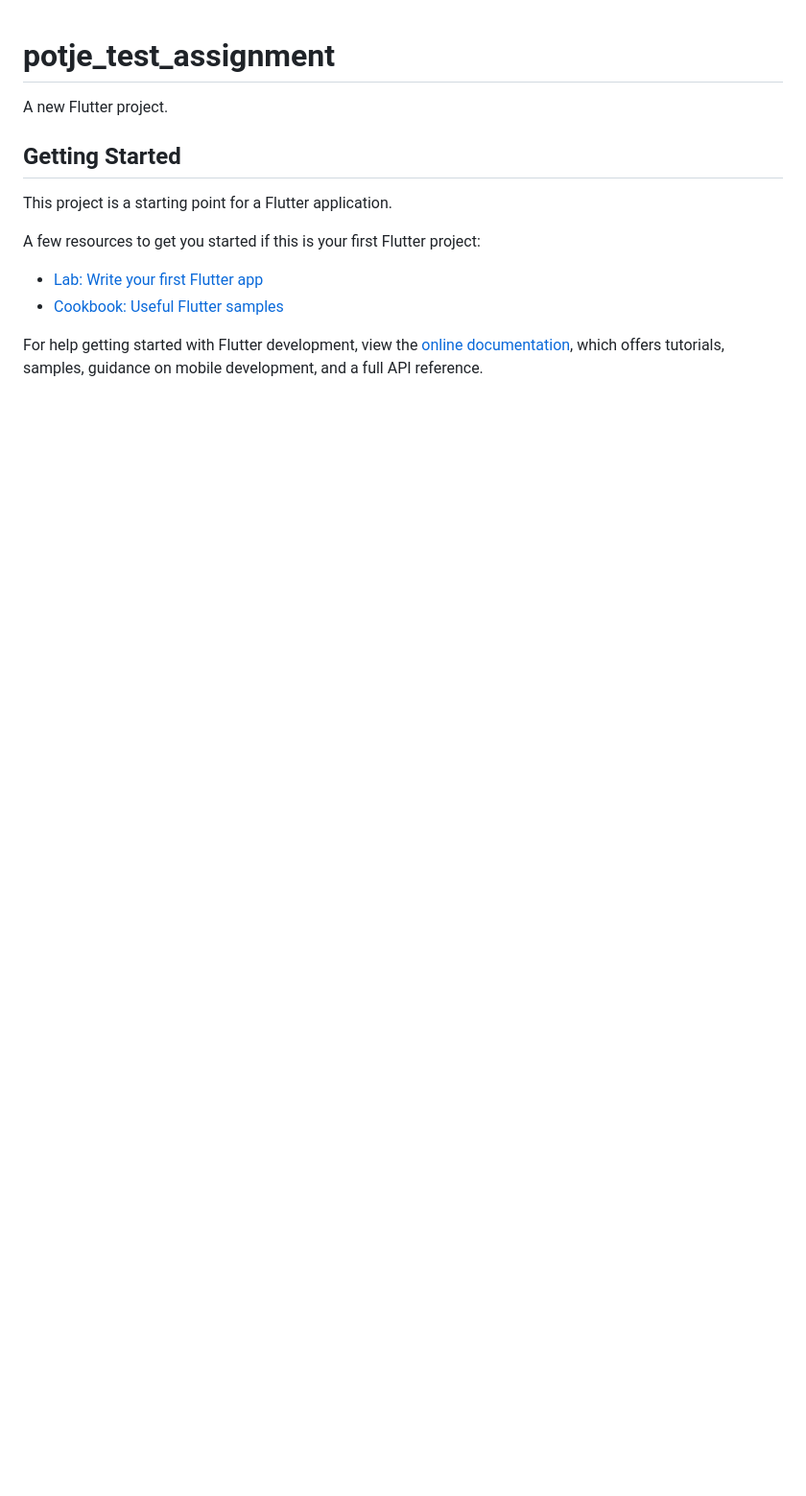
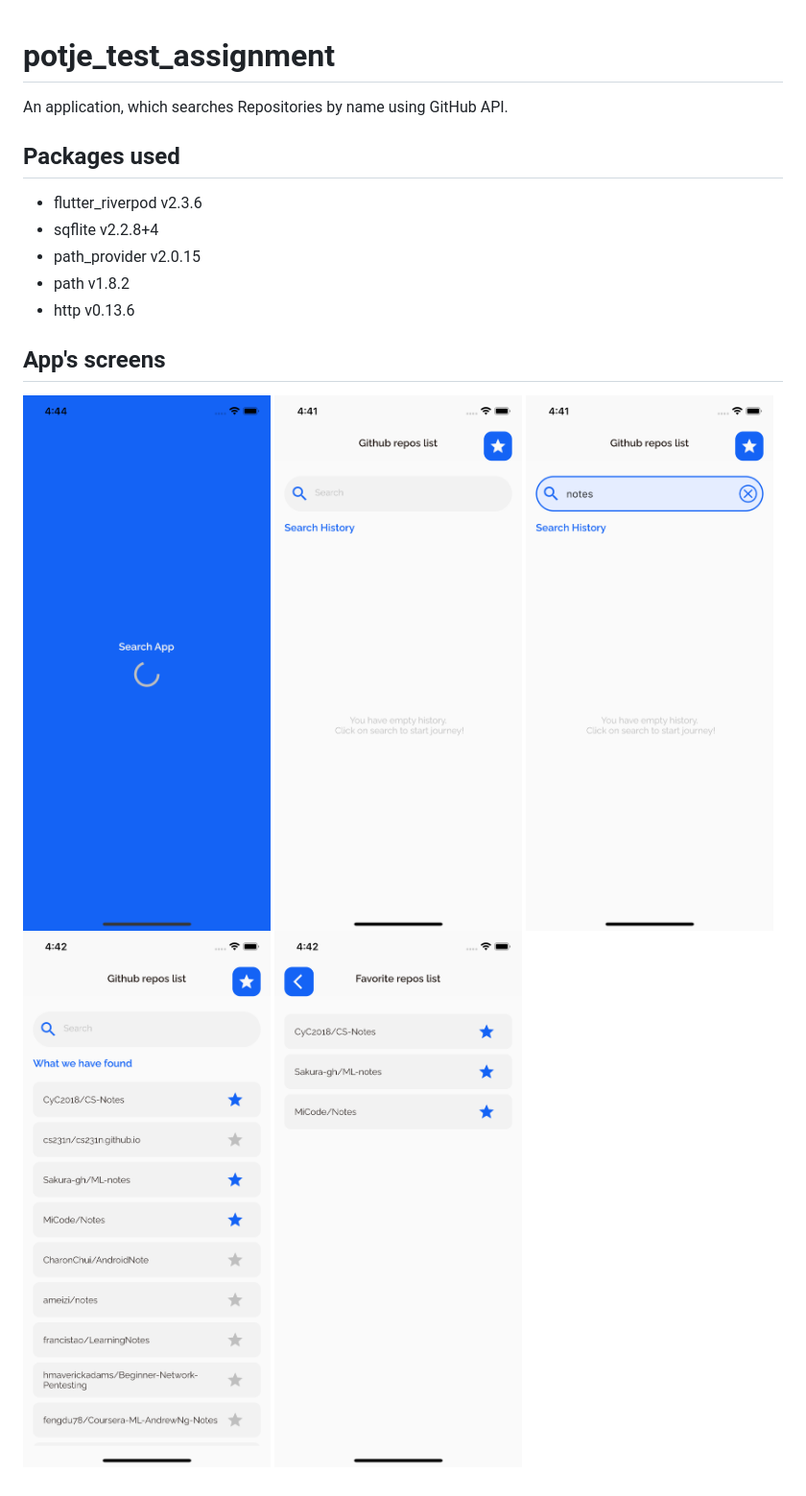
Before and after one commit to OwlDarlyn/flutter-github-search, a Markdown page: README.md, the part around the change. Shown: that part at 96% size. Rendered like a GitHub page; pictures changed too: favorite_list.png (added), load_screen.png (added), search_active_input.png (added); blank space fills up the shorter version.

```diff
--- a/README.md
+++ b/README.md
@@ -1,16 +1,19 @@
 # potje_test_assignment
 
-A new Flutter project.
+An application, which searches Repositories by name using GitHub API.
 
-## Getting Started
+## Packages used
 
-This project is a starting point for a Flutter application.
+  * flutter_riverpod v2.3.6
+  * sqflite v2.2.8+4
+  * path_provider v2.0.15
+  * path v1.8.2
+  * http v0.13.6
 
-A few resources to get you started if this is your first Flutter project:
+## App's screens
 
-- [Lab: Write your first Flutter app](https://docs.flutter.dev/get-started/codelab)
-- [Cookbook: Useful Flutter samples](https://docs.flutter.dev/cookbook)
-
-For help getting started with Flutter development, view the
-[online documentation](https://docs.flutter.dev/), which offers tutorials,
-samples, guidance on mobile development, and a full API reference.
+![](load_screen.png)
+![](search_empty.png)
+![](search_active_input.png)
+![](search_list.png)
+![](favorite_list.png)
```
